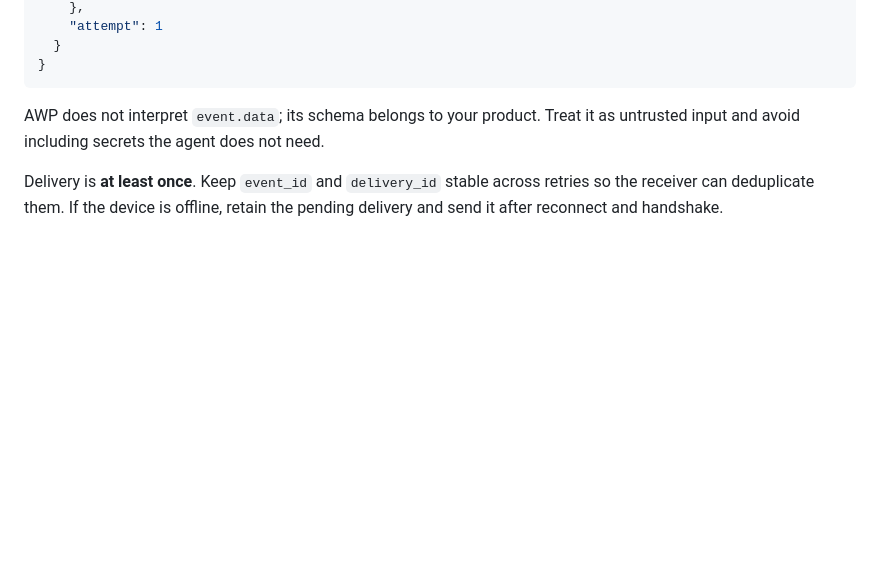
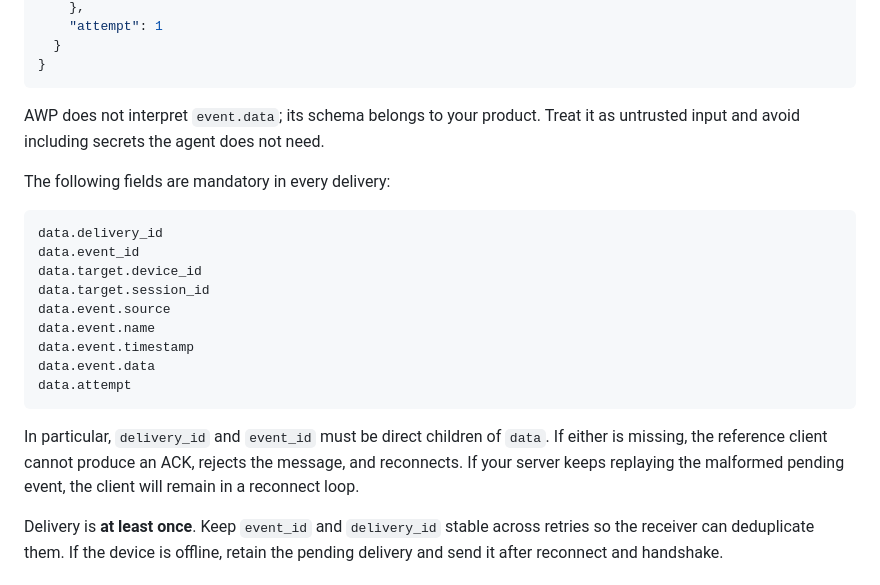
Before and after one commit to Manifestro/awp, a Markdown page: docs/PROVIDER_QUICKSTART.md, the part around the change. GitHub-like rendering; blank space fills up the shorter version.

````diff
--- a/docs/PROVIDER_QUICKSTART.md
+++ b/docs/PROVIDER_QUICKSTART.md
@@ -201,6 +201,22 @@ When your application receives something relevant, first create a durable event
 
 AWP does not interpret `event.data`; its schema belongs to your product. Treat it as untrusted input and avoid including secrets the agent does not need.
 
+The following fields are mandatory in every delivery:
+
+```text
+data.delivery_id
+data.event_id
+data.target.device_id
+data.target.session_id
+data.event.source
+data.event.name
+data.event.timestamp
+data.event.data
+data.attempt
+```
+
+In particular, `delivery_id` and `event_id` must be direct children of `data`. If either is missing, the reference client cannot produce an ACK, rejects the message, and reconnects. If your server keeps replaying the malformed pending event, the client will remain in a reconnect loop.
+
 Delivery is **at least once**. Keep `event_id` and `delivery_id` stable across retries so the receiver can deduplicate them. If the device is offline, retain the pending delivery and send it after reconnect and handshake.
 
 ## 5. Process acknowledgements
````
Also changed, not shown: docs/HOW_TO_CREATE_AWP_BACKEND.md (+11 -0 lines), docs/PROTOCOL.md (+12 -0 lines).
